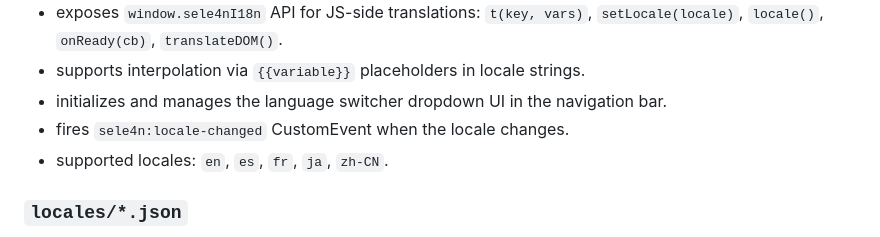
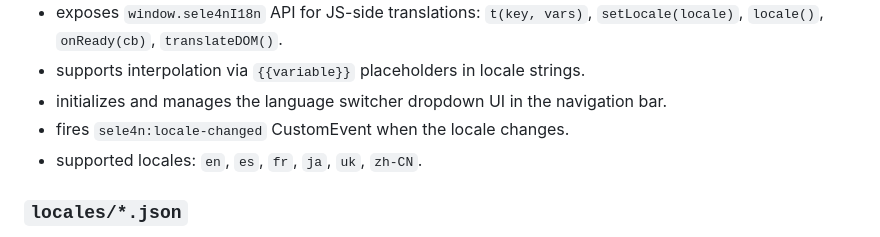
Before and after one commit to hatter6822/hatter6822.github.io, a Markdown page: docs/DEVELOPER_GUIDE.md, the part around the change. Drawn GitHub-style.

```diff
--- a/docs/DEVELOPER_GUIDE.md
+++ b/docs/DEVELOPER_GUIDE.md
@@ -93,7 +93,7 @@ Internationalization runtime for multi-language support. Responsibilities:
 - supports interpolation via `{{variable}}` placeholders in locale strings.
 - initializes and manages the language switcher dropdown UI in the navigation bar.
 - fires `sele4n:locale-changed` CustomEvent when the locale changes.
-- supported locales: `en`, `es`, `fr`, `ja`, `zh-CN`.
+- supported locales: `en`, `es`, `fr`, `ja`, `uk`, `zh-CN`.
 
 ### `locales/*.json`
 Locale string bundles organized by page section. Structure mirrors the site's section hierarchy (`nav`, `hero`, `about`, `architecture`, `comparison`, `features`, `security`, `verification`, `api`, `structure`, `getting_started`, `roadmap`, `footer`, `map`). Each key maps to a translated string with optional `{{variable}}` interpolation.
```
Also changed, not shown: docs/ARCHITECTURE.md (+1 -1 lines).
